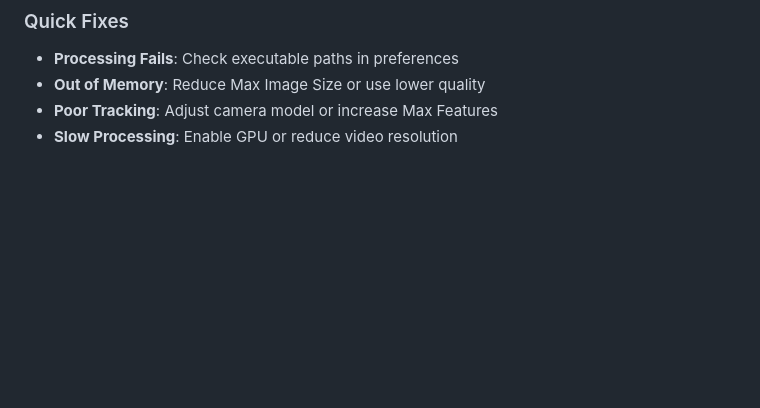
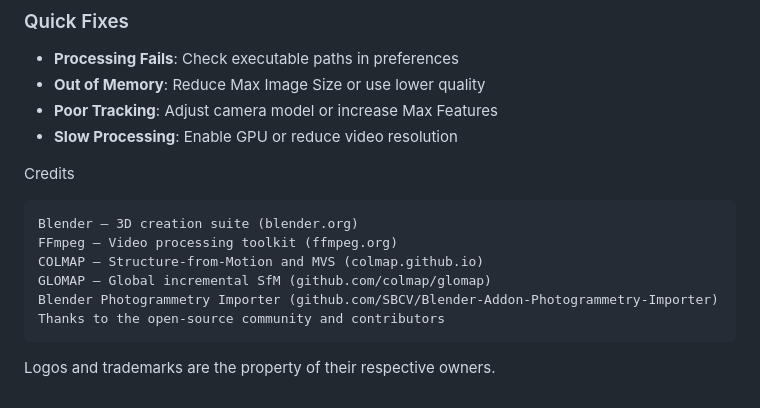
Before and after one commit to haseebahmed295/open_video_tracker, a Markdown page: README.md, the part around the change. GitHub-like rendering; blank space fills up the shorter version.

```diff
--- a/README.md
+++ b/README.md
@@ -218,3 +218,15 @@ The addon uses same dir as th blend file and creates following directory structu
 - **Out of Memory**: Reduce Max Image Size or use lower quality
 - **Poor Tracking**: Adjust camera model or increase Max Features
 - **Slow Processing**: Enable GPU or reduce video resolution
+
+
+Credits
+
+    Blender — 3D creation suite (blender.org)
+    FFmpeg — Video processing toolkit (ffmpeg.org)
+    COLMAP — Structure-from-Motion and MVS (colmap.github.io)
+    GLOMAP — Global incremental SfM (github.com/colmap/glomap)
+    Blender Photogrammetry Importer (github.com/SBCV/Blender-Addon-Photogrammetry-Importer)
+    Thanks to the open‑source community and contributors
+
+Logos and trademarks are the property of their respective owners.
```
